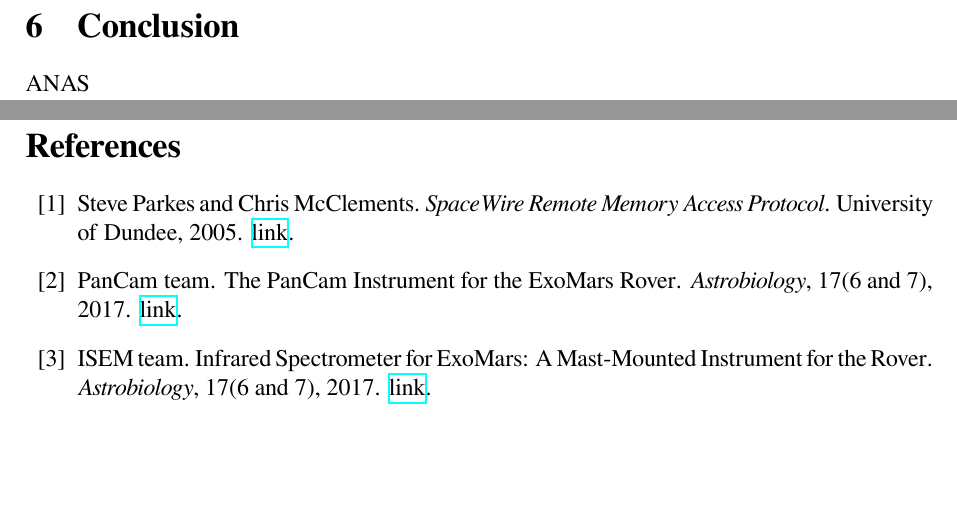
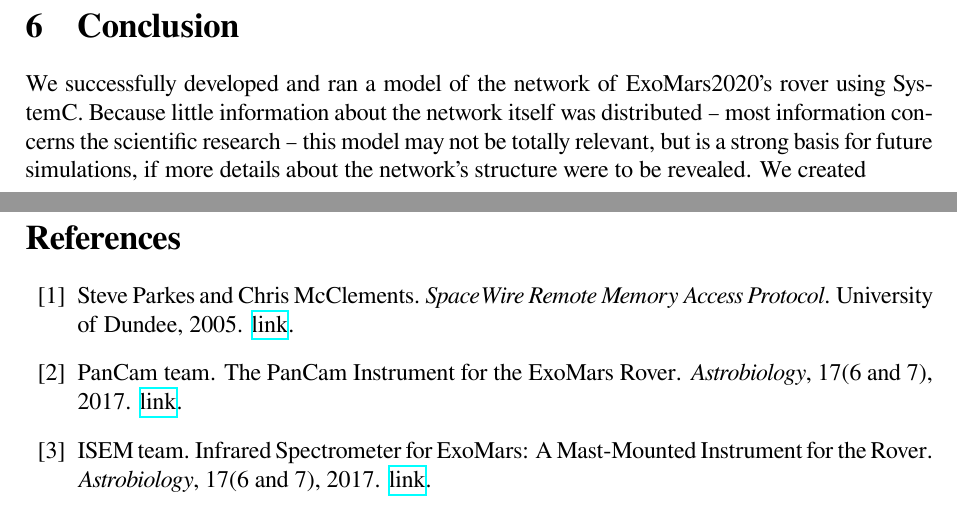
Before and after one commit to suai-ipsa2018/ExoMars2020, a LaTeX document (ExoMars2020/Report/ExoMars2020.tex): two parts of pages 19 and 20 of 20, joined at a grey line, cut so that both start at the same text, the shorter picture padded with empty space. Compiled offline with XeLaTeX.

Commit message:
beginning of conclusion

```diff
--- a/ExoMars2020/Report/ExoMars2020.tex
+++ b/ExoMars2020/Report/ExoMars2020.tex
@@ -334,7 +334,7 @@ Next, we decided to do a first try by launching a simple simulation, where, ever
 
 \section{Conclusion}
 
-ANAS
+We successfully developed and ran a model of the network of ExoMars2020's rover  using SystemC. Because little information about the network itself was distributed \--- most information concerns the scientific research \--- this model may not be totally relevant, but is a strong basis for future simulations, if more details about the network's structure were to be revealed. We created
 
 \pagebreak
 \nocite{*}
```
